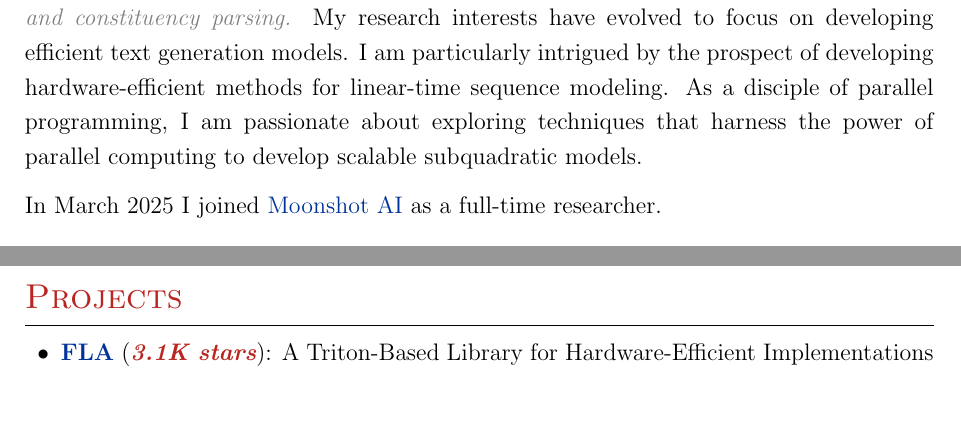
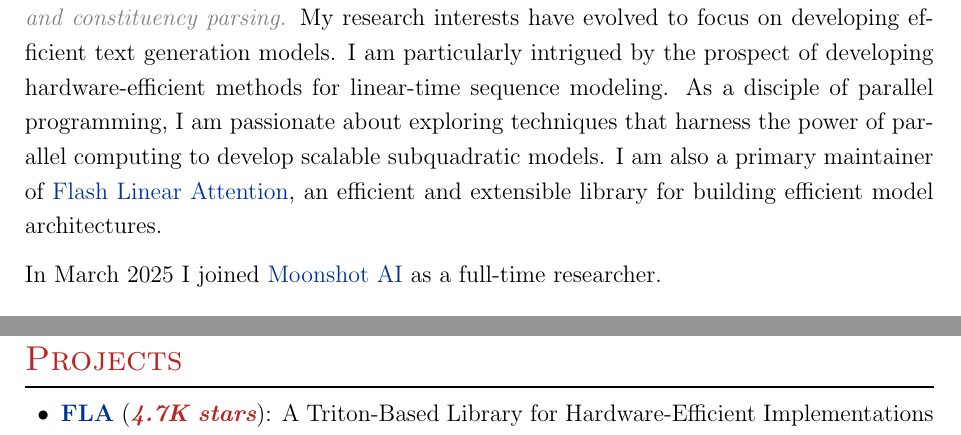
Before and after one commit to yzhangcs/yzhangcs.github.io, a LaTeX CV (assets/files/cv.tex): two parts of pages 1 and 2 of 3 before the commit and two parts of pages 1 and 3 of 3 after it, joined at a grey line, cut so that both start at the same text, the shorter picture padded with empty space. Compiled offline with pdfLaTeX.

Commit message:
Add FLA link

```diff
--- a/assets/files/cv.tex
+++ b/assets/files/cv.tex
@@ -99,6 +99,7 @@
 My research interests have evolved to focus on developing efficient text generation models.
 I am particularly intrigued by the prospect of developing hardware-efficient methods for linear-time sequence modeling.
 As a disciple of parallel programming, I am passionate about exploring techniques that harness the power of parallel computing to develop scalable subquadratic models.
+I am also a primary maintainer of \href{https://github.com/fla-org/flash-linear-attention}{Flash Linear Attention}, an efficient and extensible library for building efficient model architectures.
 
 In March 2025 I joined \href{https://www.moonshot.ai/}{Moonshot AI} as a full-time researcher.
 
@@ -150,7 +151,7 @@ In March 2025 I joined \href{https://www.moonshot.ai/}{Moonshot AI} as a full-ti
 
 \section{Projects}
 \begin{itemize}[leftmargin=18pt]
-      \item \href{https://github.com/sustcsonglin/flash-linear-attention}{\textbf{FLA}} (\textbf{\emph{\textcolor{brickred}{3.1K stars}}}): A Triton-Based Library for Hardware-Efficient Implementations of Linear Attention Mechanism.
+      \item \href{https://github.com/fla-org/flash-linear-attention}{\textbf{FLA}} (\textbf{\emph{\textcolor{brickred}{4.7K stars}}}): A Triton-Based Library for Hardware-Efficient Implementations of Linear Attention Mechanism.
       \item \href{https://github.com/yzhangcs/parser}{\textbf{SuPar}} (\textbf{\emph{\textcolor{brickred}{~1K stars}}}): A Python package designed for structured prediction, including reproductions of many state-of-the-art syntactic/semantic parsers (with pretrained models for more than 19 languages), and highly-parallelized implementations of several well-known structured prediction algorithms.
 \end{itemize}
 
```
Also changed, not shown: index.md (+1 -0 lines).
